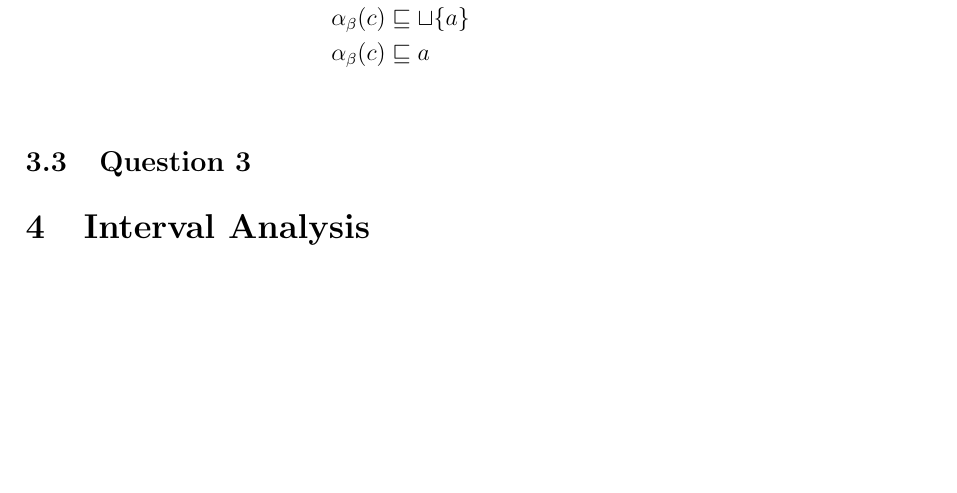
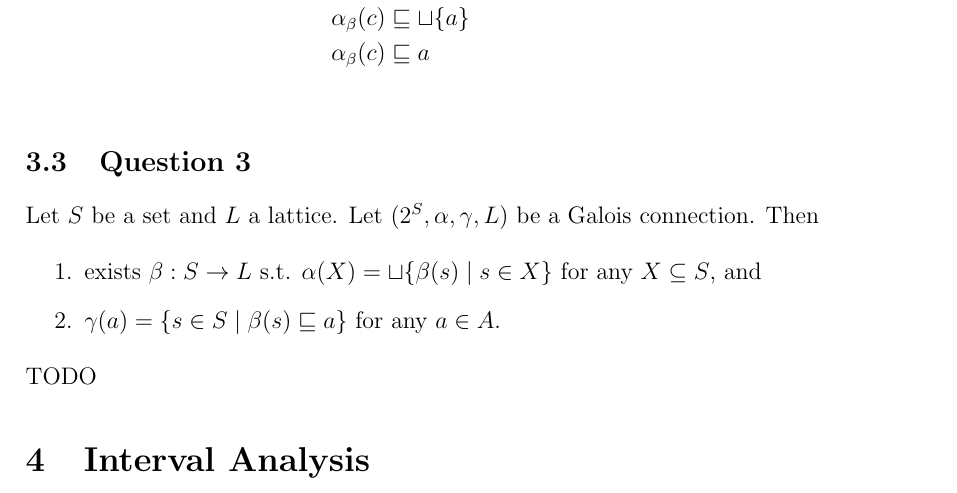
Before and after one commit to dimakuz/paav-hw1, a LaTeX problem sheet (hw1.tex, which reads q3.tex, q3_3.tex): part of page 10 of 10, cut so that both start at the same text, the shorter picture padded with empty space. Compiled offline with pdfLaTeX.

Commit message:
Add q3.3 skeleton

```diff
--- a/q3.tex
+++ b/q3.tex
@@ -3,3 +3,4 @@
 \subsection{Question 2}
 \input{q3_2}
 \subsection{Question 3}
+\input{q3_3}
--- /dev/null
+++ b/q3_3.tex
@@ -0,0 +1,6 @@
+Let $S$ be a set and $L$ a lattice. Let $(2^S, \alpha, \gamma, L)$ be a Galois connection. Then
+\begin{enumerate}
+	\item exists $\beta: S \rightarrow L$ s.t. $\alpha(X) = \sqcup\{\beta(s) \mid s \in X\}$ for any $X \subseteq S$, and
+	\item $\gamma(a) = \{s \in S \mid \beta(s) \sqsubseteq a \}$ for any $a \in A$.
+\end{enumerate}
+TODO
```
Also changed, not shown: hw1.pdf.
